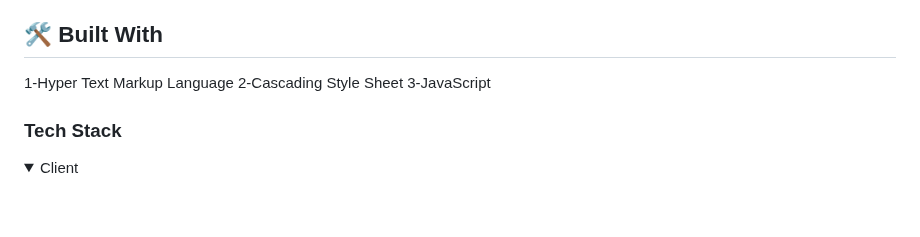
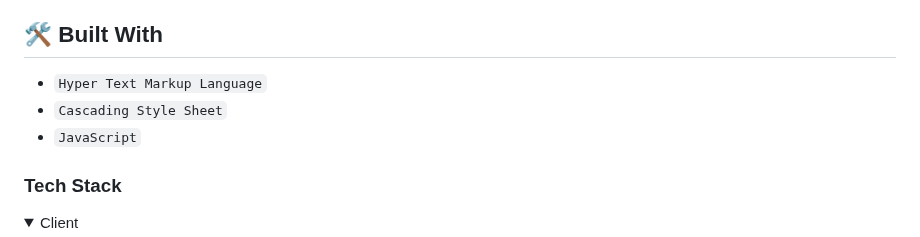
Before and after one commit to AbuTalha3/AwesomeBooksList, a Markdown page: README.md, the part around the change. GitHub-like rendering; folded sections open; blank space fills up the shorter version.

```diff
--- a/README.md
+++ b/README.md
@@ -26,9 +26,9 @@
 
 ## 🛠 Built With <a name="built-with"></a>
 
-1-Hyper Text Markup Language
-2-Cascading Style Sheet
-3-JavaScript
+- `Hyper Text Markup Language`
+- `Cascading Style Sheet`
+- `JavaScript`
 
 ### Tech Stack <a name="tech-stack"></a>
 
```
